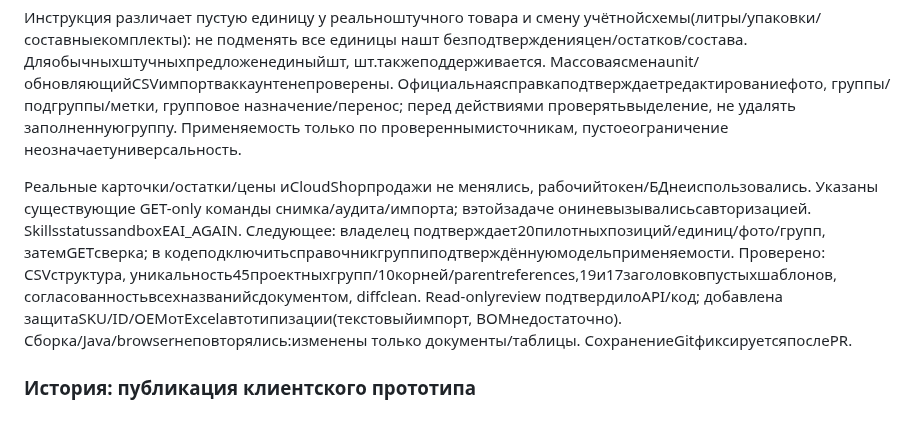
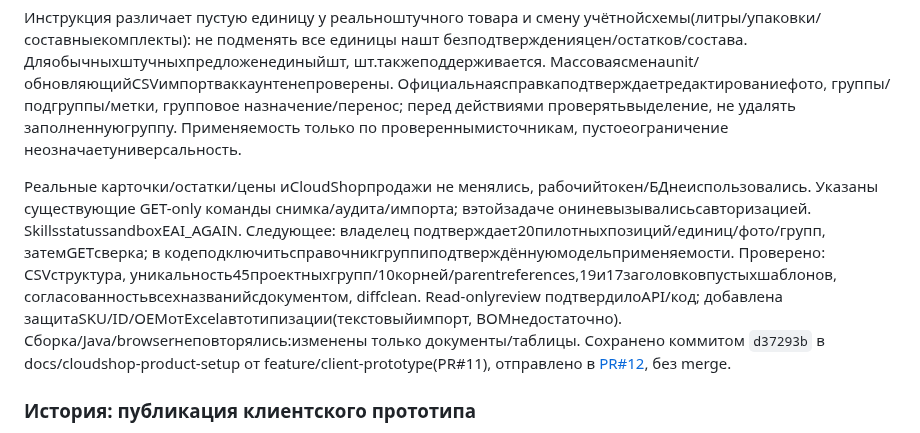
Before and after one commit to qolshatyr/mbm_motors, a Markdown page: PROJECT_CONTEXT.md, the part around the change. Drawn GitHub-style.

Commit message:
Record product setup guidance and pull request

```diff
--- a/PROJECT_CONTEXT.md
+++ b/PROJECT_CONTEXT.md
@@ -27,7 +27,7 @@
 
 Инструкция различает пустую единицу у реальноштучного товара и смену учётнойсхемы(литры/упаковки/составныекомплекты): не подменять все единицы нашт безподтвержденияцен/остатков/состава. Дляобычныхштучныхпредложенединыйшт, шт.такжеподдерживается. Массоваясменаunit/обновляющийCSVимпортваккаунтенепроверены. Официальнаясправкаподтверждаетредактированиефото, группы/подгруппы/метки, групповое назначение/перенос; перед действиями проверятьвыделение, не удалять заполненнуюгруппу. Применяемость только по провереннымисточникам, пустоеограничение неозначаетуниверсальность.
 
-Реальные карточки/остатки/цены иCloudShopпродажи не менялись, рабочийтокен/БДнеиспользовались. Указаны существующие GET-only команды снимка/аудита/импорта; вэтойзадаче ониневызывалисьсавторизацией. SkillsstatussandboxEAI_AGAIN. Следующее: владелец подтверждает20пилотныхпозиций/единиц/фото/групп, затемGETсверка; в кодеподключитьсправочникгруппиподтверждённуюмодельприменяемости. Проверено: CSVструктура, уникальность45проектныхгрупп/10корней/parentreferences,19и17заголовковпустыхшаблонов, согласованностьвсехназванийсдокументом, diffclean. Read-onlyreview подтвердилоAPI/код; добавлена защитаSKU/ID/OEMотExcelавтотипизации(текстовыйимпорт, BOMнедостаточно). Сборка/Java/browserнеповторялись:изменены только документы/таблицы. СохранениеGitфиксируетсяпослеPR.
+Реальные карточки/остатки/цены иCloudShopпродажи не менялись, рабочийтокен/БДнеиспользовались. Указаны существующие GET-only команды снимка/аудита/импорта; вэтойзадаче ониневызывалисьсавторизацией. SkillsstatussandboxEAI_AGAIN. Следующее: владелец подтверждает20пилотныхпозиций/единиц/фото/групп, затемGETсверка; в кодеподключитьсправочникгруппиподтверждённуюмодельприменяемости. Проверено: CSVструктура, уникальность45проектныхгрупп/10корней/parentreferences,19и17заголовковпустыхшаблонов, согласованностьвсехназванийсдокументом, diffclean. Read-onlyreview подтвердилоAPI/код; добавлена защитаSKU/ID/OEMотExcelавтотипизации(текстовыйимпорт, BOMнедостаточно). Сборка/Java/browserнеповторялись:изменены только документы/таблицы. Сохранено коммитом `d37293b` в docs/cloudshop-product-setup от feature/client-prototype(PR#11), отправлено в [PR#12](https://github.com/qolshatyr/mbm_motors/pull/12), без merge.
 
 ### История: публикация клиентского прототипа
 
```
